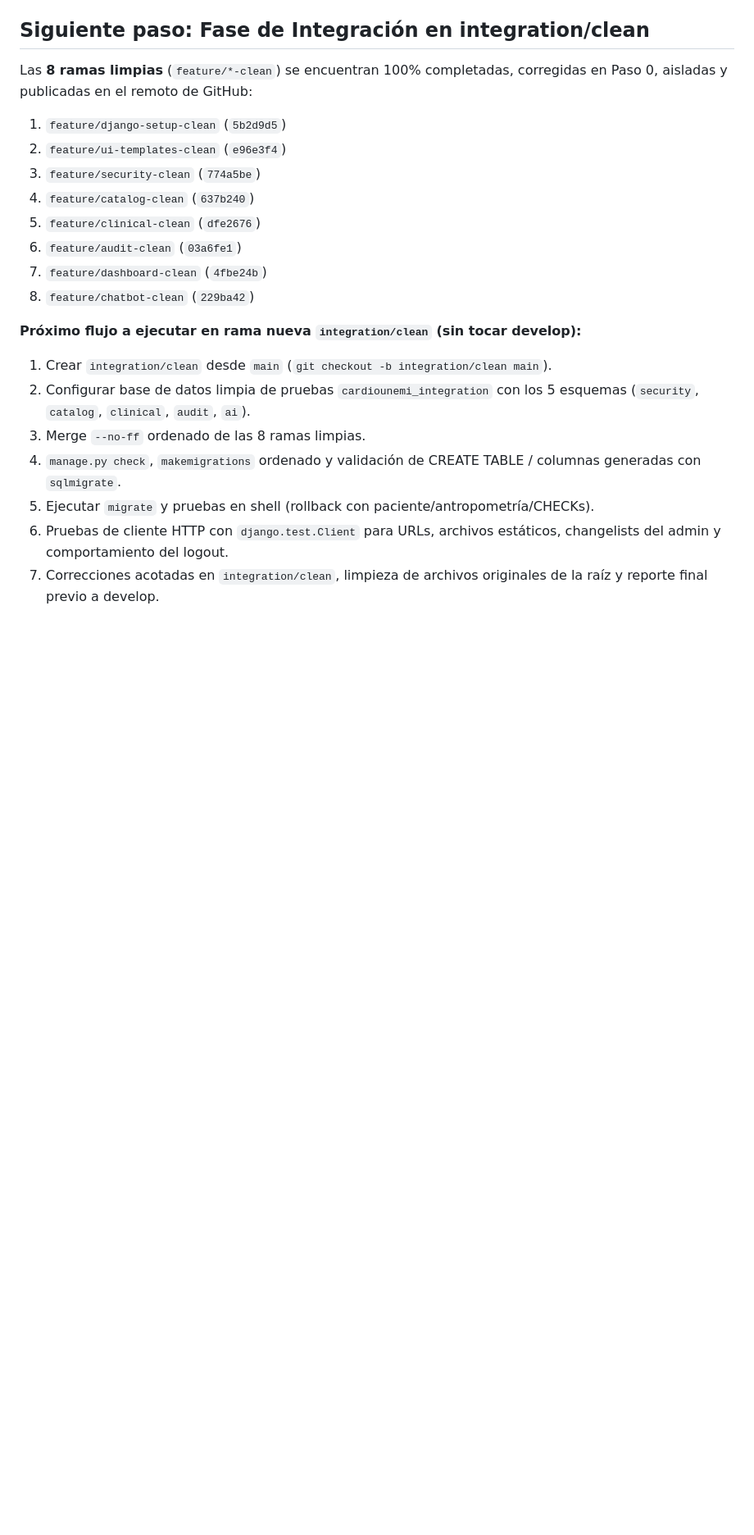
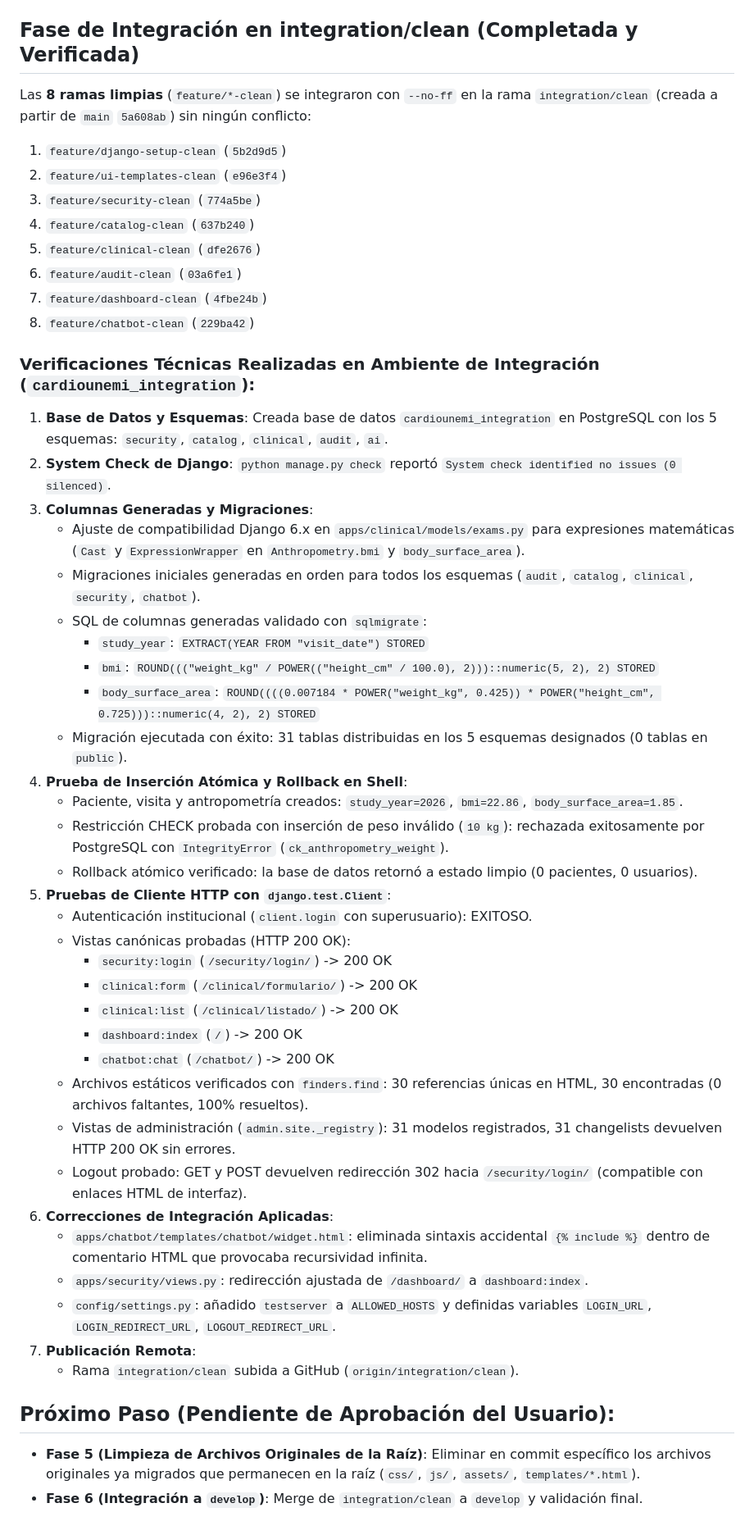
Before and after one commit to Luisst32/Aplicativo-web-para-gesti-n-de-historial-cl-nico-para-el-departamento-de-Cardiolog-a-, a Markdown page: PROGRESS.md, the part around one of its changes. Shown at 82% size. GitHub-like rendering; blank space fills up the shorter version.

Commit message:
docs: actualizar PROGRESS.md con resultados de integracion y verificacion en integration/clean

```diff
--- a/PROGRESS.md
+++ b/PROGRESS.md
@@ -281,8 +281,8 @@ Cada archivo original de `backup-antes-estructura` está asignado a **UNA sola**
 - Aislamiento: 100% verificado (`git diff --name-only main...HEAD | grep -v "^apps/chatbot/"` es vacío).
 - Subida a remoto: `origin/feature/chatbot-clean` (commit `229ba42`).
 
-## Siguiente paso: Fase de Integración en integration/clean
-Las **8 ramas limpias** (`feature/*-clean`) se encuentran 100% completadas, corregidas en Paso 0, aisladas y publicadas en el remoto de GitHub:
+## Fase de Integración en integration/clean (Completada y Verificada)
+Las **8 ramas limpias** (`feature/*-clean`) se integraron con `--no-ff` en la rama `integration/clean` (creada a partir de `main` `5a608ab`) sin ningún conflicto:
 1. `feature/django-setup-clean` (`5b2d9d5`)
 2. `feature/ui-templates-clean` (`e96e3f4`)
 3. `feature/security-clean` (`774a5be`)
@@ -292,11 +292,39 @@ Las **8 ramas limpias** (`feature/*-clean`) se encuentran 100% completadas, corr
 7. `feature/dashboard-clean` (`4fbe24b`)
 8. `feature/chatbot-clean` (`229ba42`)
 
-**Próximo flujo a ejecutar en rama nueva `integration/clean` (sin tocar develop):**
-1. Crear `integration/clean` desde `main` (`git checkout -b integration/clean main`).
-2. Configurar base de datos limpia de pruebas `cardiounemi_integration` con los 5 esquemas (`security`, `catalog`, `clinical`, `audit`, `ai`).
-3. Merge `--no-ff` ordenado de las 8 ramas limpias.
-4. `manage.py check`, `makemigrations` ordenado y validación de CREATE TABLE / columnas generadas con `sqlmigrate`.
-5. Ejecutar `migrate` y pruebas en shell (rollback con paciente/antropometría/CHECKs).
-6. Pruebas de cliente HTTP con `django.test.Client` para URLs, archivos estáticos, changelists del admin y comportamiento del logout.
-7. Correcciones acotadas en `integration/clean`, limpieza de archivos originales de la raíz y reporte final previo a develop.
+### Verificaciones Técnicas Realizadas en Ambiente de Integración (`cardiounemi_integration`):
+1. **Base de Datos y Esquemas**: Creada base de datos `cardiounemi_integration` en PostgreSQL con los 5 esquemas: `security`, `catalog`, `clinical`, `audit`, `ai`.
+2. **System Check de Django**: `python manage.py check` reportó `System check identified no issues (0 silenced)`.
+3. **Columnas Generadas y Migraciones**:
+   - Ajuste de compatibilidad Django 6.x en `apps/clinical/models/exams.py` para expresiones matemáticas (`Cast` y `ExpressionWrapper` en `Anthropometry.bmi` y `body_surface_area`).
+   - Migraciones iniciales generadas en orden para todos los esquemas (`audit`, `catalog`, `clinical`, `security`, `chatbot`).
+   - SQL de columnas generadas validado con `sqlmigrate`:
+     - `study_year`: `EXTRACT(YEAR FROM "visit_date") STORED`
+     - `bmi`: `ROUND((("weight_kg" / POWER(("height_cm" / 100.0), 2)))::numeric(5, 2), 2) STORED`
+     - `body_surface_area`: `ROUND((((0.007184 * POWER("weight_kg", 0.425)) * POWER("height_cm", 0.725)))::numeric(4, 2), 2) STORED`
+   - Migración ejecutada con éxito: 31 tablas distribuidas en los 5 esquemas designados (0 tablas en `public`).
+4. **Prueba de Inserción Atómica y Rollback en Shell**:
+   - Paciente, visita y antropometría creados: `study_year=2026`, `bmi=22.86`, `body_surface_area=1.85`.
+   - Restricción CHECK probada con inserción de peso inválido (`10 kg`): rechazada exitosamente por PostgreSQL con `IntegrityError` (`ck_anthropometry_weight`).
+   - Rollback atómico verificado: la base de datos retornó a estado limpio (0 pacientes, 0 usuarios).
+5. **Pruebas de Cliente HTTP con `django.test.Client`**:
+   - Autenticación institucional (`client.login` con superusuario): EXITOSO.
+   - Vistas canónicas probadas (HTTP 200 OK):
+     - `security:login` (`/security/login/`) -> 200 OK
+     - `clinical:form` (`/clinical/formulario/`) -> 200 OK
+     - `clinical:list` (`/clinical/listado/`) -> 200 OK
+     - `dashboard:index` (`/`) -> 200 OK
+     - `chatbot:chat` (`/chatbot/`) -> 200 OK
+   - Archivos estáticos verificados con `finders.find`: 30 referencias únicas en HTML, 30 encontradas (0 archivos faltantes, 100% resueltos).
+   - Vistas de administración (`admin.site._registry`): 31 modelos registrados, 31 changelists devuelven HTTP 200 OK sin errores.
+   - Logout probado: GET y POST devuelven redirección 302 hacia `/security/login/` (compatible con enlaces HTML de interfaz).
+6. **Correcciones de Integración Aplicadas**:
+   - `apps/chatbot/templates/chatbot/widget.html`: eliminada sintaxis accidental `{% include %}` dentro de comentario HTML que provocaba recursividad infinita.
+   - `apps/security/views.py`: redirección ajustada de `/dashboard/` a `dashboard:index`.
+   - `config/settings.py`: añadido `testserver` a `ALLOWED_HOSTS` y definidas variables `LOGIN_URL`, `LOGIN_REDIRECT_URL`, `LOGOUT_REDIRECT_URL`.
+7. **Publicación Remota**:
+   - Rama `integration/clean` subida a GitHub (`origin/integration/clean`).
+
+## Próximo Paso (Pendiente de Aprobación del Usuario):
+- **Fase 5 (Limpieza de Archivos Originales de la Raíz)**: Eliminar en commit específico los archivos originales ya migrados que permanecen en la raíz (`css/`, `js/`, `assets/`, `templates/*.html`).
+- **Fase 6 (Integración a `develop`)**: Merge de `integration/clean` a `develop` y validación final.
```
Also changed, not shown: other parts of PROGRESS.md (+1 -1 lines).
